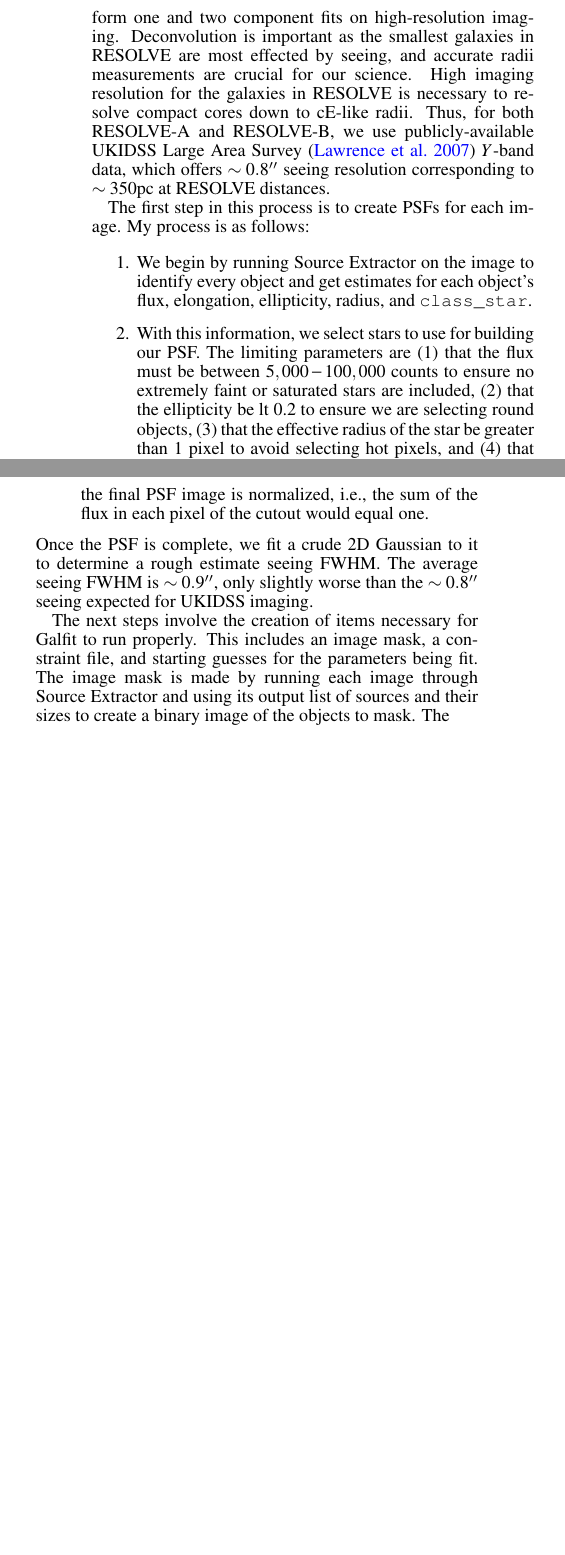
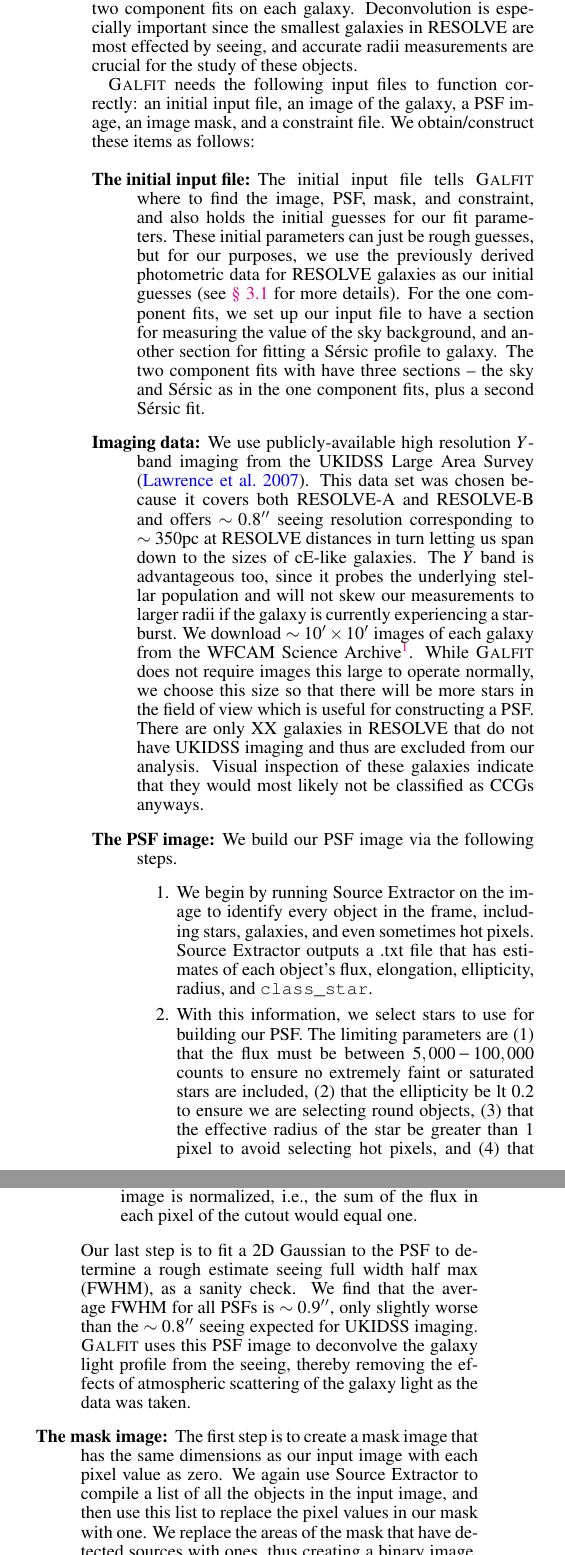
Before and after one commit to emsnyder/thesis, a LaTeX document (paperdraft.tex): two parts of the columns of page 3 of 5, joined at a grey line, cut so that both start at the same text, the shorter picture padded with empty space. Compiled offline with pdfLaTeX; a LaTeX package or settings file that is missing is left out.

Commit message:
updates to paper

```diff
--- a/paperdraft.tex
+++ b/paperdraft.tex
@@ -97,13 +97,20 @@ An important caveat to RESOLVE's completeness is that the survey is most likely
 \subsubsection{Deconvolution of RESOLVE galaxies}
 \label{deconv}
 
-\noindent In order to get accurate \Reff measurements for all galaxies in the RESOLVE sample, we use Galfit \citep{Peng2002} to deconvolve the seeing point spread function (PSF) and perform one and two component fits on high-resolution imaging. Deconvolution is important as the smallest galaxies in RESOLVE are most effected by seeing, and accurate radii measurements are crucial for our science. High imaging resolution for the galaxies in RESOLVE is necessary to resolve compact cores down to cE-like radii. Thus, for both RESOLVE-A and RESOLVE-B, we use publicly-available UKIDSS Large Area Survey \citep{Lawrence2007} $Y$-band data, which offers $\sim0.8''$ seeing resolution corresponding to $\sim350$pc at RESOLVE distances.
+\noindent We begin our analysis by deriving seeing-corrected \Reff\ measurements for all galaxies in the RESOLVE sample. For this task we employ \textsc{Galfit} \citep{Peng2002} to deconvolve the seeing point spread function (PSF) and to perform one and two component fits on each galaxy. Deconvolution is especially important since the smallest galaxies in RESOLVE are most effected by seeing, and accurate radii measurements are crucial for the study of these objects.
 
-The first step in this process is to create PSFs for each image. My process is as follows:
+\textsc{Galfit} needs the following input files to function correctly: an initial input file, an image of the galaxy, a PSF image, an image mask, and a constraint file.  We obtain/construct these items as follows:
 
+\begin{description}
+
+\item[The initial input file]{The initial input file tells \textsc{Galfit} where to find the image, PSF, mask, and constraint, and also holds the initial guesses for our fit parameters. These initial parameters can just be rough guesses, but for our purposes, we use the previously derived photometric data for RESOLVE galaxies as our initial guesses (see \autoref{phot} for more details). For the one component fits, we set up our input file to have a section for measuring the value of the sky background, and another section for fitting a S\'ersic profile to galaxy. The two component fits with have three sections -- the sky and S\'ersic as in the one component fits, plus a second S\'ersic fit. }
+
+\item[Imaging data]{We use publicly-available high resolution $Y$-band imaging from the UKIDSS Large Area Survey \citep{Lawrence2007}. This data set was chosen because it covers both RESOLVE-A and RESOLVE-B and offers $\sim0.8''$ seeing resolution corresponding to $\sim350$pc at RESOLVE distances in turn letting us span down to the sizes of cE-like galaxies. The $Y$ band is advantageous too, since it probes the underlying stellar population and will not skew our measurements to larger radii if the galaxy is currently experiencing a starburst. We download $\sim10'\times10'$ images of each galaxy from the WFCAM Science Archive\footnote{\url{was.roe.ac.uk//}}}. While \textsc{Galfit} does not require images this large to operate normally, we choose this size so that there will be more stars in the field of view which is useful for constructing a PSF. There are  only XX galaxies in RESOLVE that do not have UKIDSS imaging and thus are excluded from our analysis. Visual inspection of these galaxies indicate that they would most likely not be classified as CCGs anyways.
+
+\item[The PSF image]{We build our PSF image via the following steps.
 \begin{enumerate}
 
-\item We begin by running Source Extractor on the image to identify every object and get estimates for each object's flux, elongation, ellipticity, radius, and \texttt{class\_star}.
+\item We begin by running Source Extractor on the image to identify every object in the frame, including stars, galaxies, and even sometimes hot pixels. Source Extractor outputs a .txt file that has estimates of each object's flux, elongation, ellipticity, radius, and \texttt{class\_star}.
 
 \item With this information, we select stars to use for building our PSF. The limiting parameters are (1) that the flux must be between $5,000-100,000$ counts to ensure no extremely faint or saturated stars are included, (2) that the ellipticity be lt 0.2 to ensure we are selecting round objects, (3) that the effective radius of the star be greater than 1 pixel to avoid selecting hot pixels, and (4) that \texttt{class\_star} is greater than 0.6 to ensure the objects we're picking are most likely stars. We also make sure the stars are not near the image edges, since there can sometimes be image artifacts there. Lastly, we make sure to not include the galaxy we are going to fit, since the cE-like galaxies can appear to be stars.
 
@@ -121,6 +128,6 @@ The first step in this process is to create PSFs for each image. My process is a
 
 \end{enumerate}
 
-\noindent Once the PSF is complete, we fit a crude 2D Gaussian to it to determine a rough estimate seeing FWHM. The average seeing FWHM is $\sim 0.9''$, only slightly worse than the $\sim 0.8''$ seeing expected for UKIDSS imaging.
+\noindent Our last step is to fit a 2D Gaussian to the PSF to determine a rough estimate seeing full width half max (FWHM), as a sanity check. We find that the average FWHM for all PSFs is $\sim 0.9''$, only slightly worse than the $\sim 0.8''$ seeing expected for UKIDSS imaging. \textsc{Galfit} uses this PSF image to deconvolve the galaxy light profile from the seeing, thereby removing the effects of atmospheric scattering of the galaxy light as the data was taken.}
 
-The next steps involve the creation of items necessary for Galfit to run properly. This includes an image mask, a constraint file, and starting guesses for the parameters being fit. The image mask is made by running each image through Source Extractor and using its output list of sources and their sizes to create a binary image of the objects to mask. The
+\item[The mask image]{The first step is to create a mask image that has the same dimensions as our input image with each pixel value as zero. We again use Source Extractor to compile a list of all the objects in the input image, and then use this list to replace the pixel values in our mask with one. We replace the areas of the mask that have detected sources with ones, thus creating a binary image. \textsc{Galfit} uses the mask image to }
@@ -127,6 +155,6 @@ The next steps involve the creation of items necessary for Galfit to run properl
 
 
-With the one and two component fits from Galfit in hand, we compare the reduced chi-square values for each fit and determine where the two component fit provides a significant improvement to the reduced chi-square of the one component fit. With each galaxy now having either a one or two component fit, we select objects that have a one component radius $<800$ pc  or have a two component core radius $<800$ pc. The core will be the smaller of the two components fit by Galfit.
+With the one and two component fits from \textsc{Galfit} in hand, we compare the reduced chi-square values for each fit and determine where the two component fit provides a significant improvement to the reduced chi-square of the one component fit. With each galaxy now having either a one or two component fit, we select objects that have a one component radius $<800$ pc  or have a two component core radius $<800$ pc. The core will be the smaller of the two components fit by \textsc{Galfit}.
 
 \subsubsection{Selection of CCGs}
 \label{ccgsel}
```
Also changed, not shown: paperdraft.pdf, paperdraft.tex (38 more changed lines), 5 other files.
